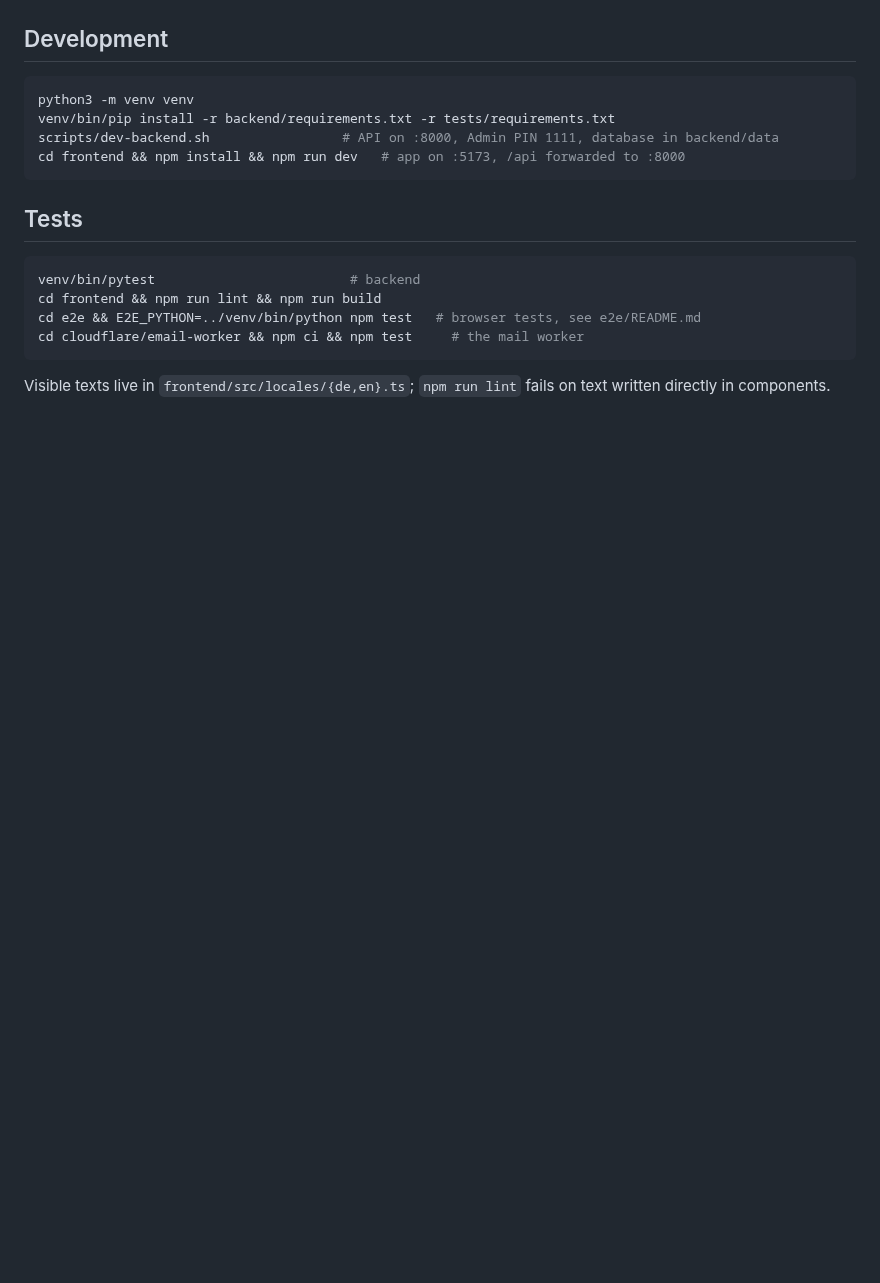
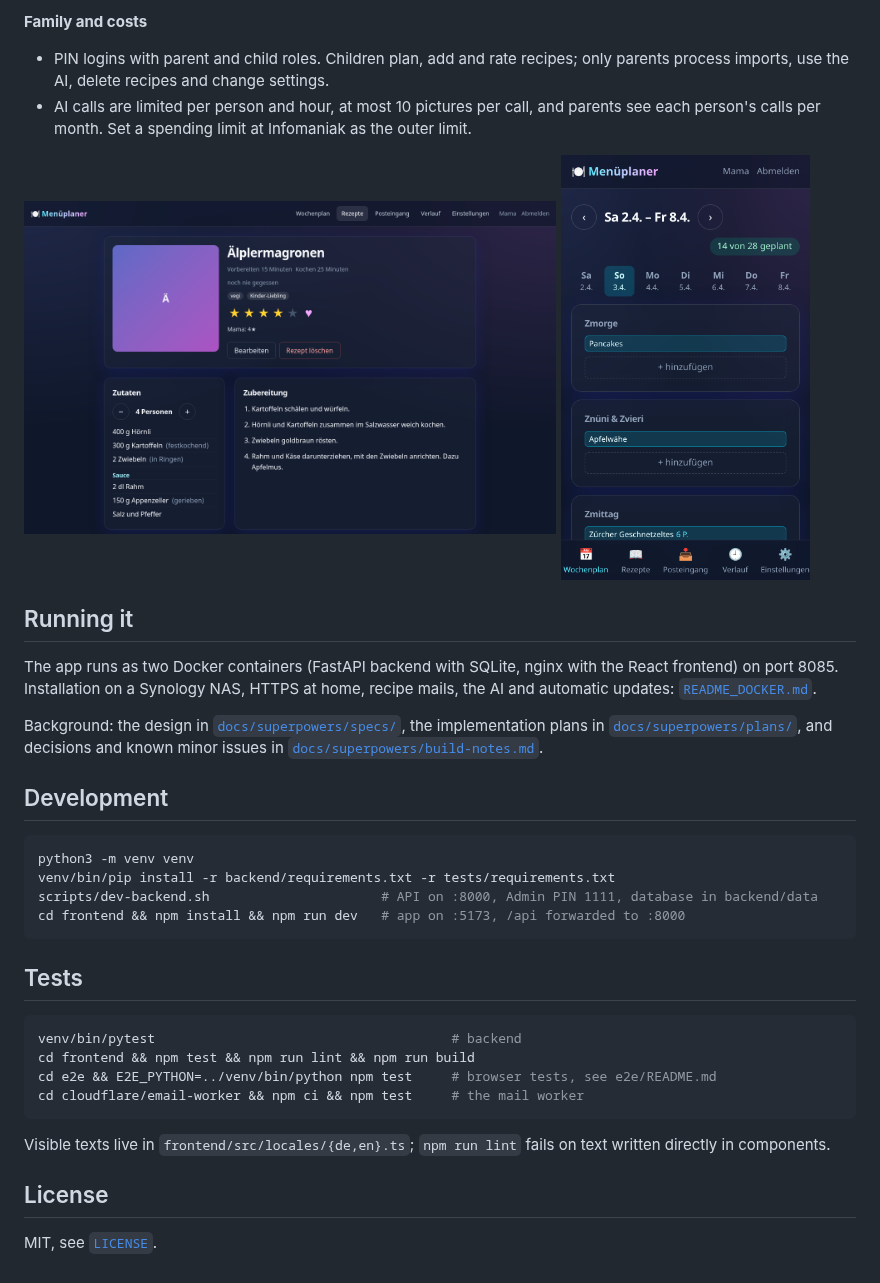
Before and after one commit to FrankAndreas/family-meal-planner, a Markdown page: README.md, the part around one of its changes. Drawn GitHub-style; pictures changed too: docs/screenshots/phone.png (added), docs/screenshots/recipe.png (added); blank space fills up the shorter version.

Commit message:
Expand the README with features and screenshots
Co-Authored-By: Claude Opus 5.5 <noreply@anthropic.com>

````diff
--- a/README.md
+++ b/README.md
@@ -10,20 +43,44 @@ per person.
+**Family and costs**
+- PIN logins with parent and child roles. Children plan, add and rate recipes; only parents process imports, use the
+  AI, delete recipes and change settings.
+- AI calls are limited per person and hour, at most 10 pictures per call, and parents see each person's calls per
+  month. Set a spending limit at Infomaniak as the outer limit.
+
+<p>
+  <img src="docs/screenshots/recipe.png" alt="A recipe, scaled to the number of people, with ratings" width="64%">
+  <img src="docs/screenshots/phone.png" alt="The day view on a phone" width="30%">
+</p>
+
+## Running it
+
+The app runs as two Docker containers (FastAPI backend with SQLite, nginx with the React frontend) on port 8085.
+Installation on a Synology NAS, HTTPS at home, recipe mails, the AI and automatic updates:
+[`README_DOCKER.md`](README_DOCKER.md).
+
+Background: the design in [`docs/superpowers/specs/`](docs/superpowers/specs/2026-10-29-meal-planner-design.md), the
+implementation plans in [`docs/superpowers/plans/`](docs/superpowers/plans/), and decisions and known minor issues in
+[`docs/superpowers/build-notes.md`](docs/superpowers/build-notes.md).
 
 ## Development
 
 ```bash
 python3 -m venv venv
 venv/bin/pip install -r backend/requirements.txt -r tests/requirements.txt
-scripts/dev-backend.sh                 # API on :8000, Admin PIN 1111, database in backend/data
+scripts/dev-backend.sh                      # API on :8000, Admin PIN 1111, database in backend/data
 cd frontend && npm install && npm run dev   # app on :5173, /api forwarded to :8000
 ```
 
 ## Tests
 
 ```bash
-venv/bin/pytest                         # backend
-cd frontend && npm run lint && npm run build
-cd e2e && E2E_PYTHON=../venv/bin/python npm test   # browser tests, see e2e/README.md
+venv/bin/pytest                                      # backend
+cd frontend && npm test && npm run lint && npm run build
+cd e2e && E2E_PYTHON=../venv/bin/python npm test     # browser tests, see e2e/README.md
 cd cloudflare/email-worker && npm ci && npm test     # the mail worker
 ```
 
 Visible texts live in `frontend/src/locales/{de,en}.ts`; `npm run lint` fails on text written directly in components.
+
+## License
+
+MIT, see [`LICENSE`](LICENSE).
````
Also changed, not shown: other parts of README.md (+40 -7 lines), docs/screenshots/planner.png (added).
